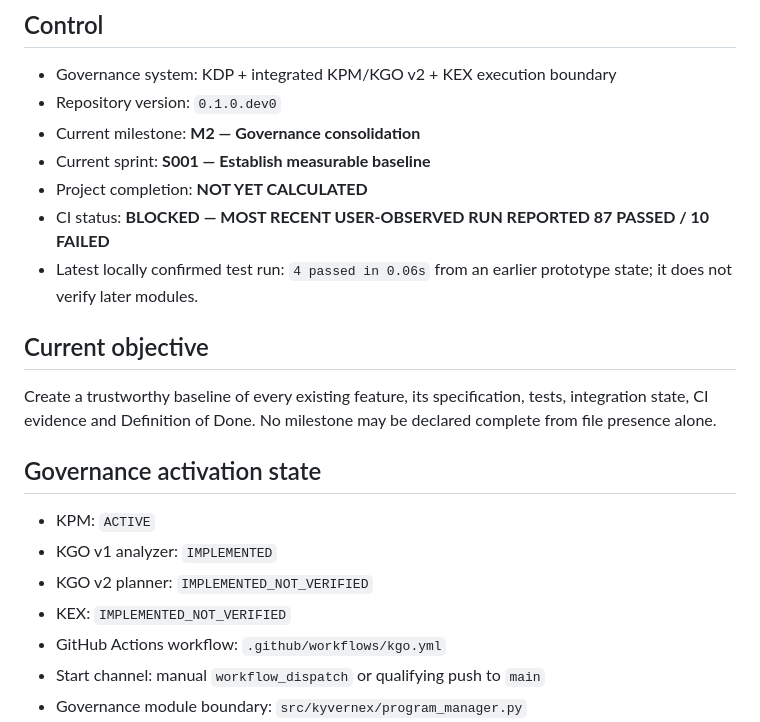
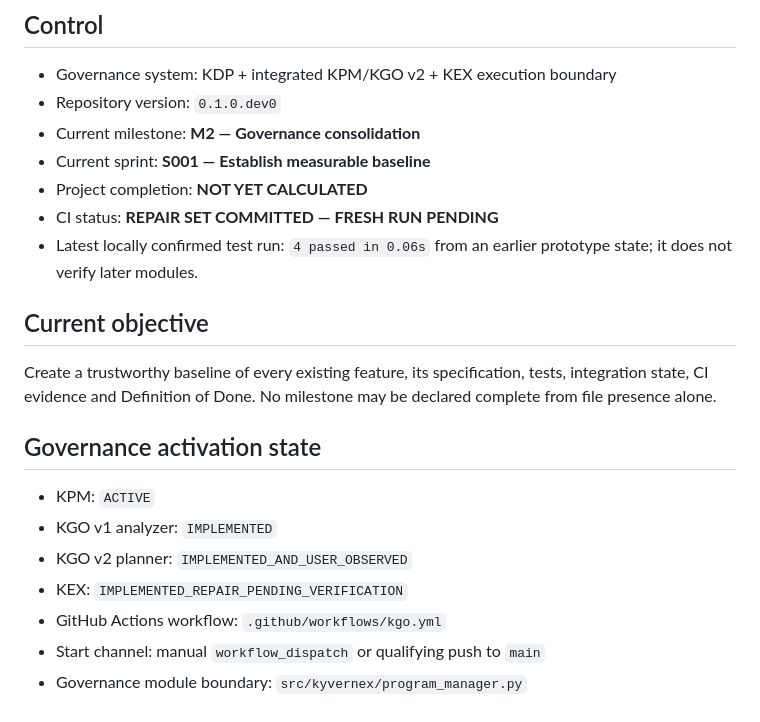
Before and after one commit to benleva/KYVERNEX, a Markdown page: PROJECT_STATUS.md, the part around one of its changes. GitHub-like rendering.

```diff
--- a/PROJECT_STATUS.md
+++ b/PROJECT_STATUS.md
@@ -6,7 +6,7 @@
 - Current milestone: **M2 — Governance consolidation**
 - Current sprint: **S001 — Establish measurable baseline**
 - Project completion: **NOT YET CALCULATED**
-- CI status: **BLOCKED — MOST RECENT USER-OBSERVED RUN REPORTED 87 PASSED / 10 FAILED**
+- CI status: **REPAIR SET COMMITTED — FRESH RUN PENDING**
 - Latest locally confirmed test run: `4 passed in 0.06s` from an earlier prototype state; it does not verify later modules.
 
 ## Current objective
@@ -15,8 +15,8 @@ Create a trustworthy baseline of every existing feature, its specification, test
 ## Governance activation state
 - KPM: `ACTIVE`
 - KGO v1 analyzer: `IMPLEMENTED`
-- KGO v2 planner: `IMPLEMENTED_NOT_VERIFIED`
-- KEX: `IMPLEMENTED_NOT_VERIFIED`
+- KGO v2 planner: `IMPLEMENTED_AND_USER_OBSERVED`
+- KEX: `IMPLEMENTED_REPAIR_PENDING_VERIFICATION`
 - GitHub Actions workflow: `.github/workflows/kgo.yml`
 - Start channel: manual `workflow_dispatch` or qualifying push to `main`
 - Governance module boundary: `src/kyvernex/program_manager.py`
```
Also changed, not shown: other parts of PROJECT_STATUS.md (+22 -13 lines).
